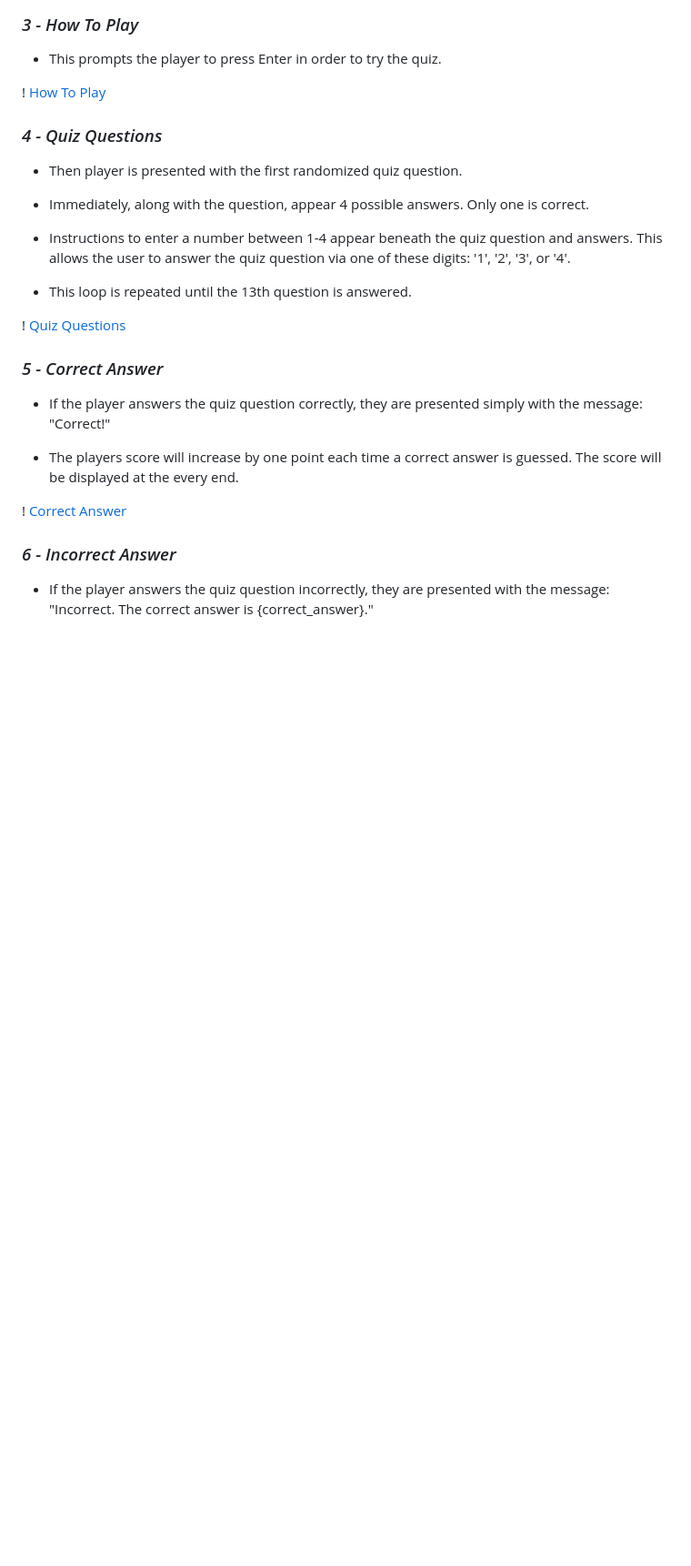
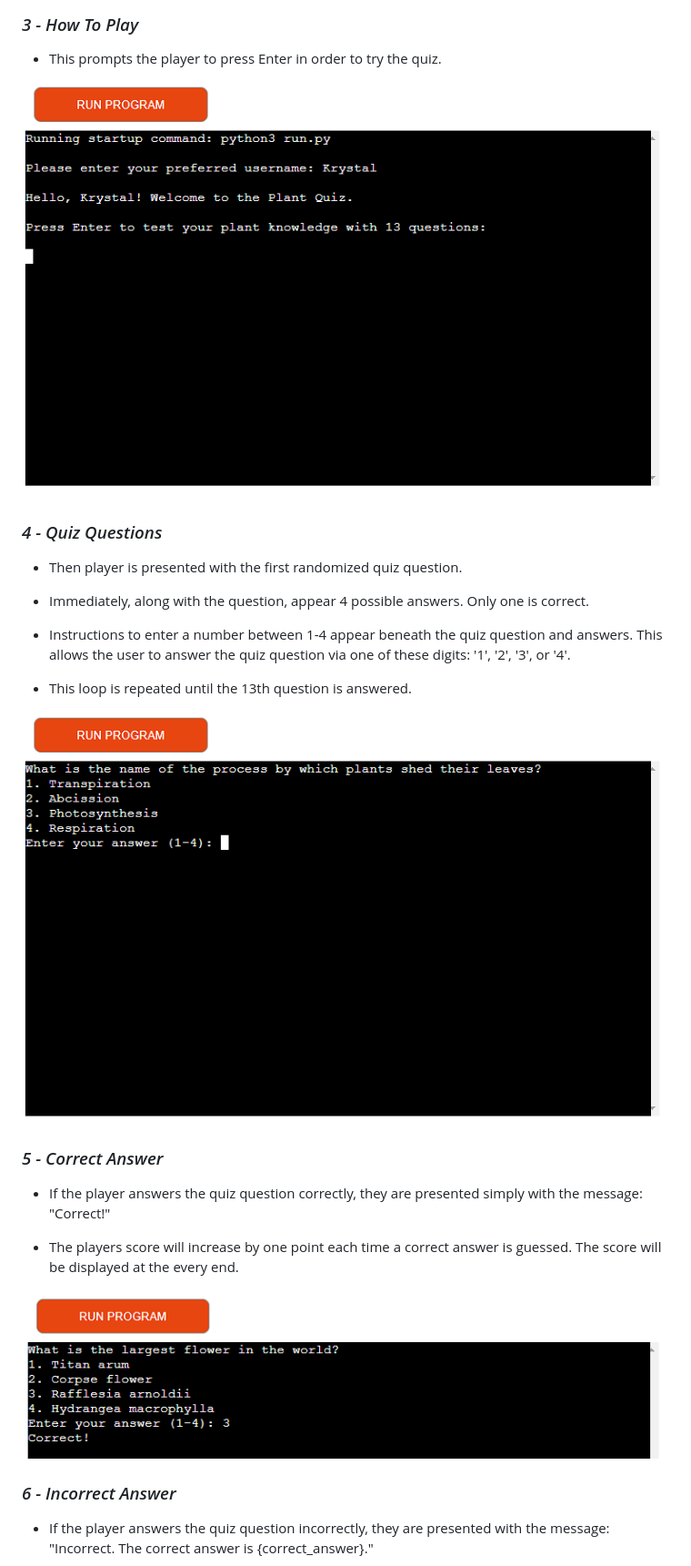
Before and after one commit to KrystalCoding/PP3, a Markdown page: README.md, the part around the change printed below. Shown: that part at 91% size. GitHub-like rendering; pictures changed too: images/correct-answer.png (added); blank space fills up the shorter version.

```diff
--- a/README.md
+++ b/README.md
@@ -70,7 +74,7 @@ The game code contains functions both to score the right and wrong answers at th
 
  * This prompts the player to press Enter in order to try the quiz.
 
-! [How To Play]()
+![How To Play](images/welcome-message.png)
 
 ### _4 - Quiz Questions_
 
@@ -82,7 +86,7 @@ The game code contains functions both to score the right and wrong answers at th
 
  * This loop is repeated until the 13th question is answered.
 
-! [Quiz Questions]()
+![Quiz Questions](images/quiz-question.png)
 
 ### _5 - Correct Answer_
 
@@ -90,7 +94,7 @@ The game code contains functions both to score the right and wrong answers at th
 
  * The players score will increase by one point each time a correct answer is guessed. The score will be displayed at the every end.
 
-! [Correct Answer]()
+![Correct Answer](images/correct-answer.png)
 
 ### _6 - Incorrect Answer_
 
```
Also changed, not shown: other parts of README.md (+20 -7 lines), images/incorrect-answer.png (added), images/incorrect.png (added).
